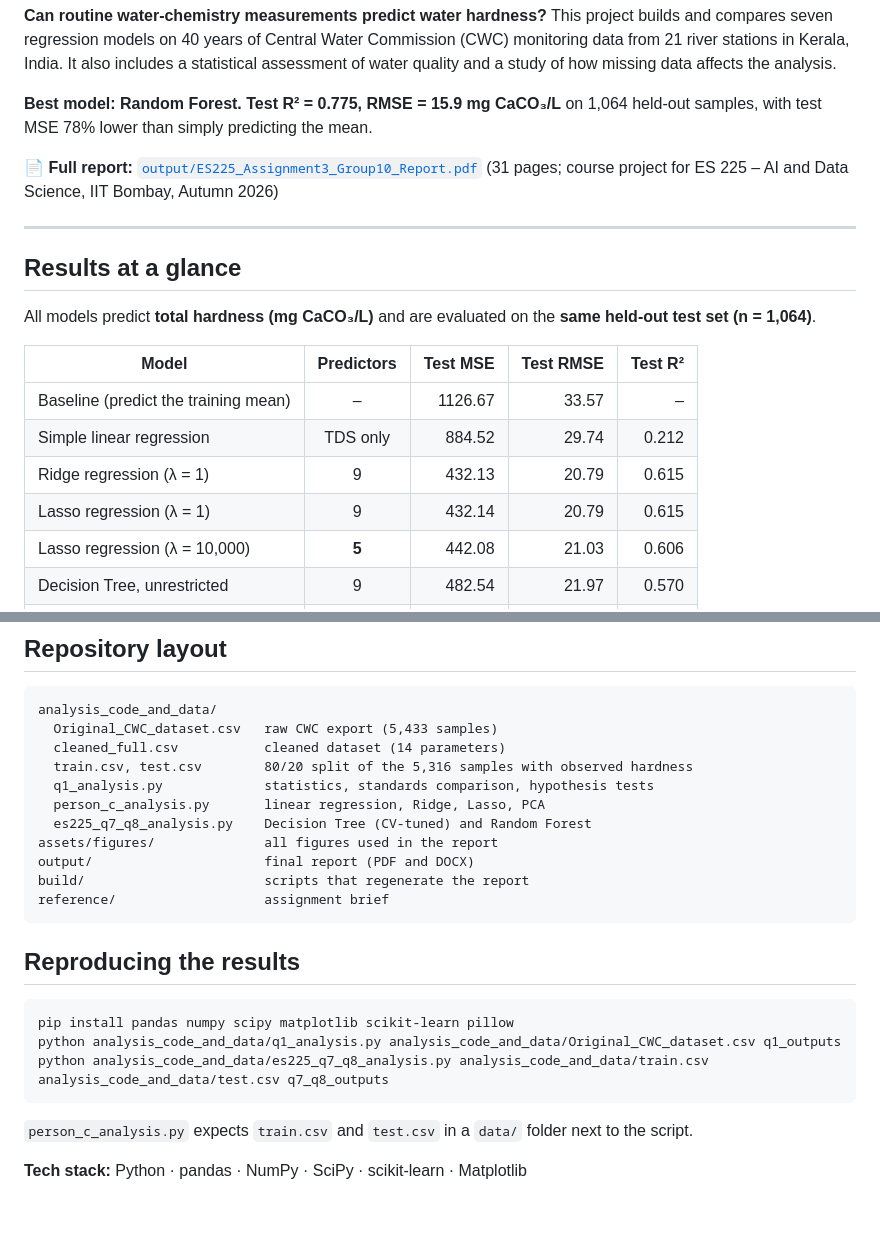
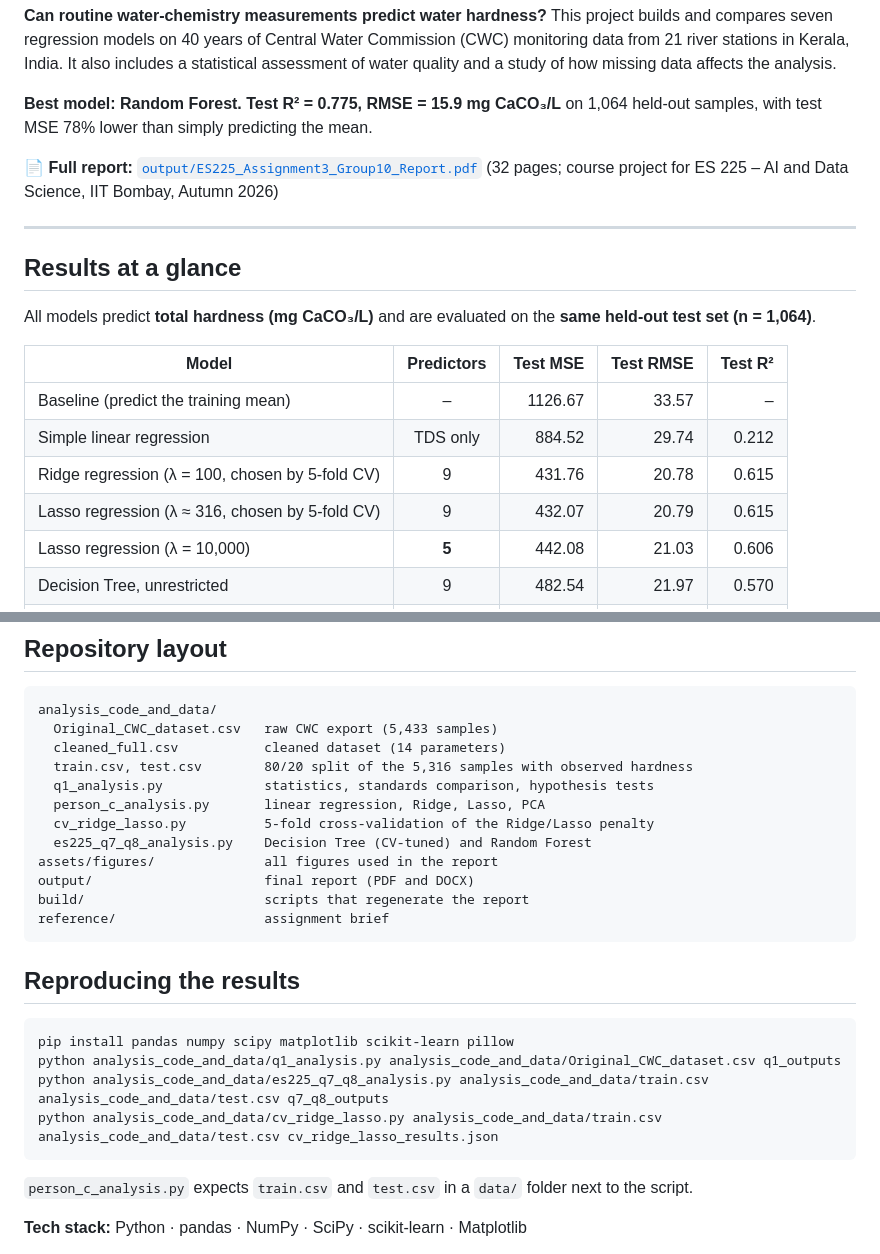
Before and after one commit to tanishjain0911-beep/Kerela-Water-Quality-Prediction-using-ML, a Markdown page: README.md, 2 parts joined by grey strips. Rendered like a GitHub page; blank space fills up the shorter version.

````diff
--- a/README.md
+++ b/README.md
@@ -8,7 +8,7 @@ It also includes a statistical assessment of water quality and a study of how mi
 than simply predicting the mean.
 
 📄 **Full report:** [`output/ES225_Assignment3_Group10_Report.pdf`](output/ES225_Assignment3_Group10_Report.pdf)
-(31 pages; course project for ES 225 – AI and Data Science, IIT Bombay, Autumn 2026)
+(32 pages; course project for ES 225 – AI and Data Science, IIT Bombay, Autumn 2026)
 
 ---
 
@@ -20,8 +20,8 @@ All models predict **total hardness (mg CaCO₃/L)** and are evaluated on the **
 |---|:---:|---:|---:|---:|
 | Baseline (predict the training mean) | – | 1126.67 | 33.57 | – |
 | Simple linear regression | TDS only | 884.52 | 29.74 | 0.212 |
-| Ridge regression (λ = 1) | 9 | 432.13 | 20.79 | 0.615 |
-| Lasso regression (λ = 1) | 9 | 432.14 | 20.79 | 0.615 |
+| Ridge regression (λ = 100, chosen by 5-fold CV) | 9 | 431.76 | 20.78 | 0.615 |
+| Lasso regression (λ ≈ 316, chosen by 5-fold CV) | 9 | 432.07 | 20.79 | 0.615 |
 | Lasso regression (λ = 10,000) | **5** | 442.08 | 21.03 | 0.606 |
 | Decision Tree, unrestricted | 9 | 482.54 | 21.97 | 0.570 |
 | Decision Tree, tuned with 5-fold CV | 9 | 315.64 | 17.77 | 0.719 |
@@ -157,6 +177,7 @@ analysis_code_and_data/
   train.csv, test.csv        80/20 split of the 5,316 samples with observed hardness
   q1_analysis.py             statistics, standards comparison, hypothesis tests
   person_c_analysis.py       linear regression, Ridge, Lasso, PCA
+  cv_ridge_lasso.py          5-fold cross-validation of the Ridge/Lasso penalty
   es225_q7_q8_analysis.py    Decision Tree (CV-tuned) and Random Forest
 assets/figures/              all figures used in the report
 output/                      final report (PDF and DOCX)
@@ -169,6 +190,7 @@ reference/                   assignment brief
 pip install pandas numpy scipy matplotlib scikit-learn pillow
 python analysis_code_and_data/q1_analysis.py analysis_code_and_data/Original_CWC_dataset.csv q1_outputs
 python analysis_code_and_data/es225_q7_q8_analysis.py analysis_code_and_data/train.csv analysis_code_and_data/test.csv q7_q8_outputs
+python analysis_code_and_data/cv_ridge_lasso.py analysis_code_and_data/train.csv analysis_code_and_data/test.csv cv_ridge_lasso_results.json
 ```
 `person_c_analysis.py` expects `train.csv` and `test.csv` in a `data/` folder next to the script.
 
````
Also changed, not shown: other parts of README.md (+23 -3 lines), assets/figures/fig19_q5_cv_lambda.png (added), 5 other files.
